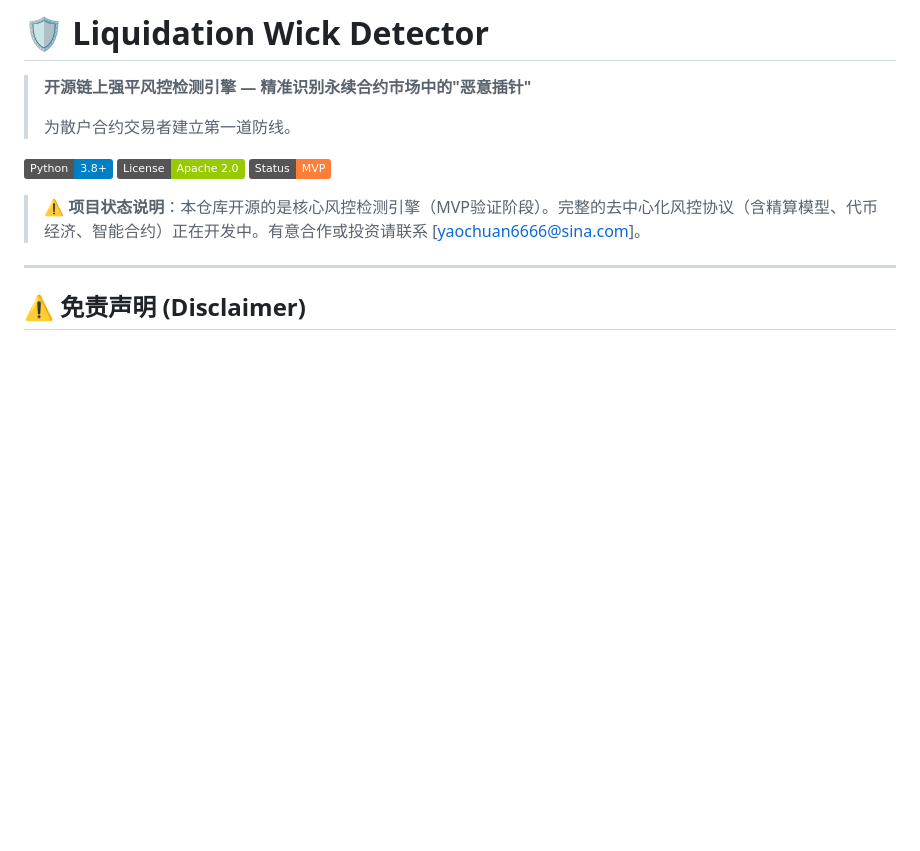
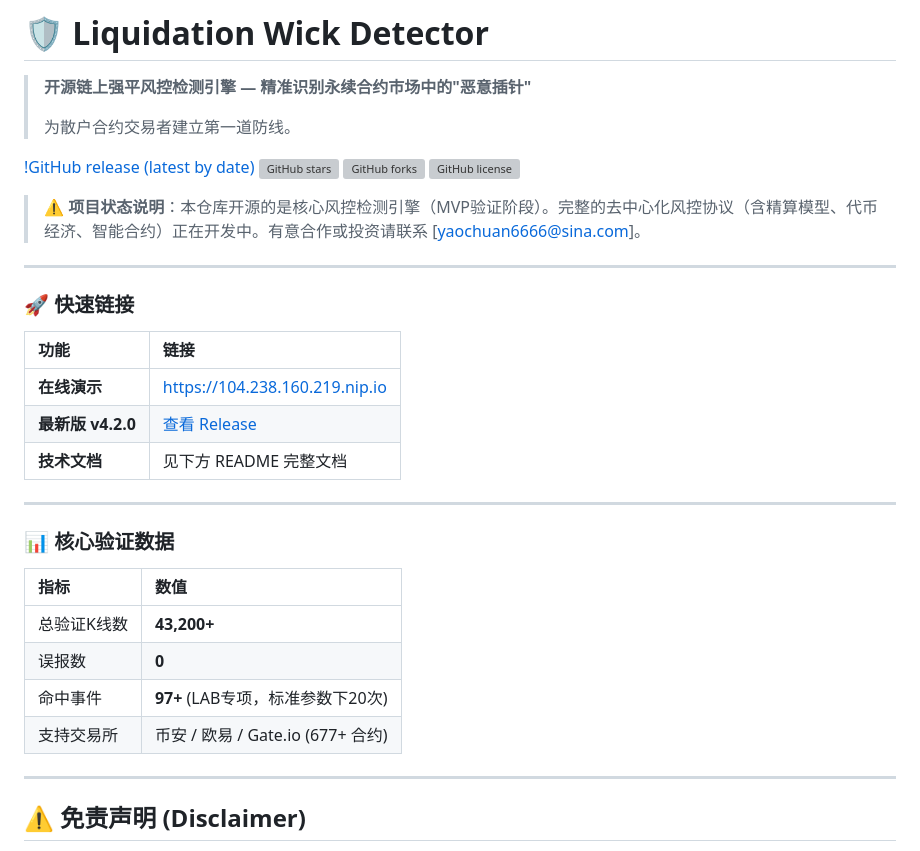
Before and after one commit to ycxjj/liquidation-wick-detector, a Markdown page: README.md, the part around the change. Drawn GitHub-style; badges without logos; blank space fills up the shorter version; grey boxes are pictures that could not be loaded.

Commit message:
Update README.md
当前项目进展、核心验证数据和在线演示链接

```diff
--- a/README.md
+++ b/README.md
@@ -4,12 +4,32 @@
 >
 > 为散户合约交易者建立第一道防线。
 
-[![Python](https://img.shields.io/badge/Python-3.8+-blue.svg)](https://www.python.org/)
-[![License](https://img.shields.io/badge/License-Apache%202.0-green.svg)](LICENSE)
-[![Status](https://img.shields.io/badge/Status-MVP-orange.svg)](https://github.com/ycxjj/liquidation-wick-detector)
+[!GitHub release (latest by date)](https://img.shields.io/github/v/release/ycxjj/liquidation-wick-detector)
+![GitHub stars](https://img.shields.io/github/stars/ycxjj/liquidation-wick-detector?style=social)
+![GitHub forks](https://img.shields.io/github/forks/ycxjj/liquidation-wick-detector?style=social)
+![GitHub license](https://img.shields.io/github/license/ycxjj/liquidation-wick-detector)
 
 > ⚠️ **项目状态说明**：本仓库开源的是核心风控检测引擎（MVP验证阶段）。完整的去中心化风控协议（含精算模型、代币经济、智能合约）正在开发中。有意合作或投资请联系 [yaochuan6666@sina.com]。
 
+---
+### 🚀 快速链接
+
+| 功能 | 链接 |
+| :--- | :--- |
+| **在线演示** | [https://104.238.160.219.nip.io](https://104.238.160.219.nip.io) |
+| **最新版 v4.2.0** | [查看 Release](https://github.com/ycxjj/liquidation-wick-detector/releases/tag/v4.2.0) |
+| **技术文档** | 见下方 README 完整文档 |
+
+---
+
+### 📊 核心验证数据
+
+| 指标 | 数值 |
+| :--- | :--- |
+| 总验证K线数 | **43,200+** |
+| 误报数 | **0** |
+| 命中事件 | **97+** (LAB专项，标准参数下20次) |
+| 支持交易所 | 币安 / 欧易 / Gate.io (677+ 合约) |
 ---
 
 ## ⚠️ 免责声明 (Disclaimer)
```
